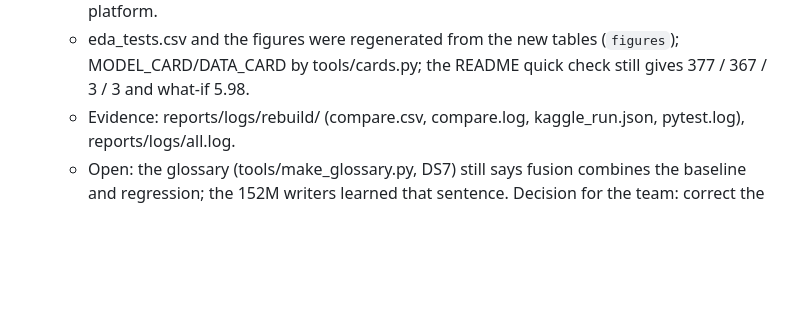
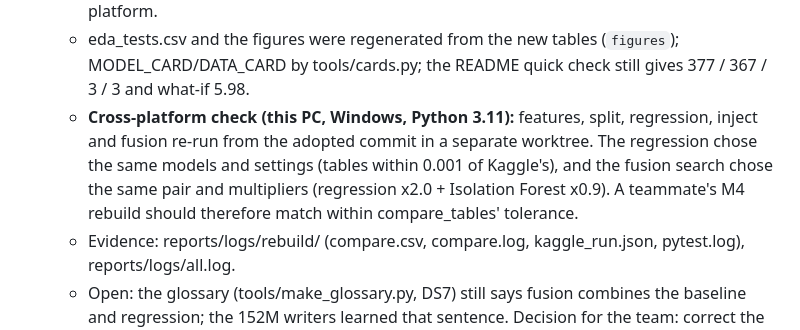
Before and after one commit to Defaul119/COS30049A2, a Markdown page: docs/AUDIT.md, the part around the change. GitHub-like rendering; blank space fills up the shorter version.

Commit message:
Audit: a Windows re-run of regression and fusion reproduces the Kaggle rebuild's choices

```diff
--- a/docs/AUDIT.md
+++ b/docs/AUDIT.md
@@ -80,6 +80,10 @@ cite the Elliptic dataset record (2019).
     Windows results stay; README section 11 tells a rebuilder that these two models may differ by platform.
   - eda_tests.csv and the figures were regenerated from the new tables (`figures`); MODEL_CARD/DATA_CARD by
     tools/cards.py; the README quick check still gives 377 / 367 / 3 / 3 and what-if 5.98.
+  - **Cross-platform check (this PC, Windows, Python 3.11):** features, split, regression, inject and fusion re-run
+    from the adopted commit in a separate worktree. The regression chose the same models and settings (tables within
+    0.001 of Kaggle's), and the fusion search chose the same pair and multipliers (regression x2.0 + Isolation
+    Forest x0.9). A teammate's M4 rebuild should therefore match within compare_tables' tolerance.
   - Evidence: reports/logs/rebuild/ (compare.csv, compare.log, kaggle_run.json, pytest.log), reports/logs/all.log.
   - Open: the glossary (tools/make_glossary.py, DS7) still says fusion combines the baseline and regression; the
     152M writers learned that sentence. Decision for the team: correct the glossary topic for A3, or describe
```
